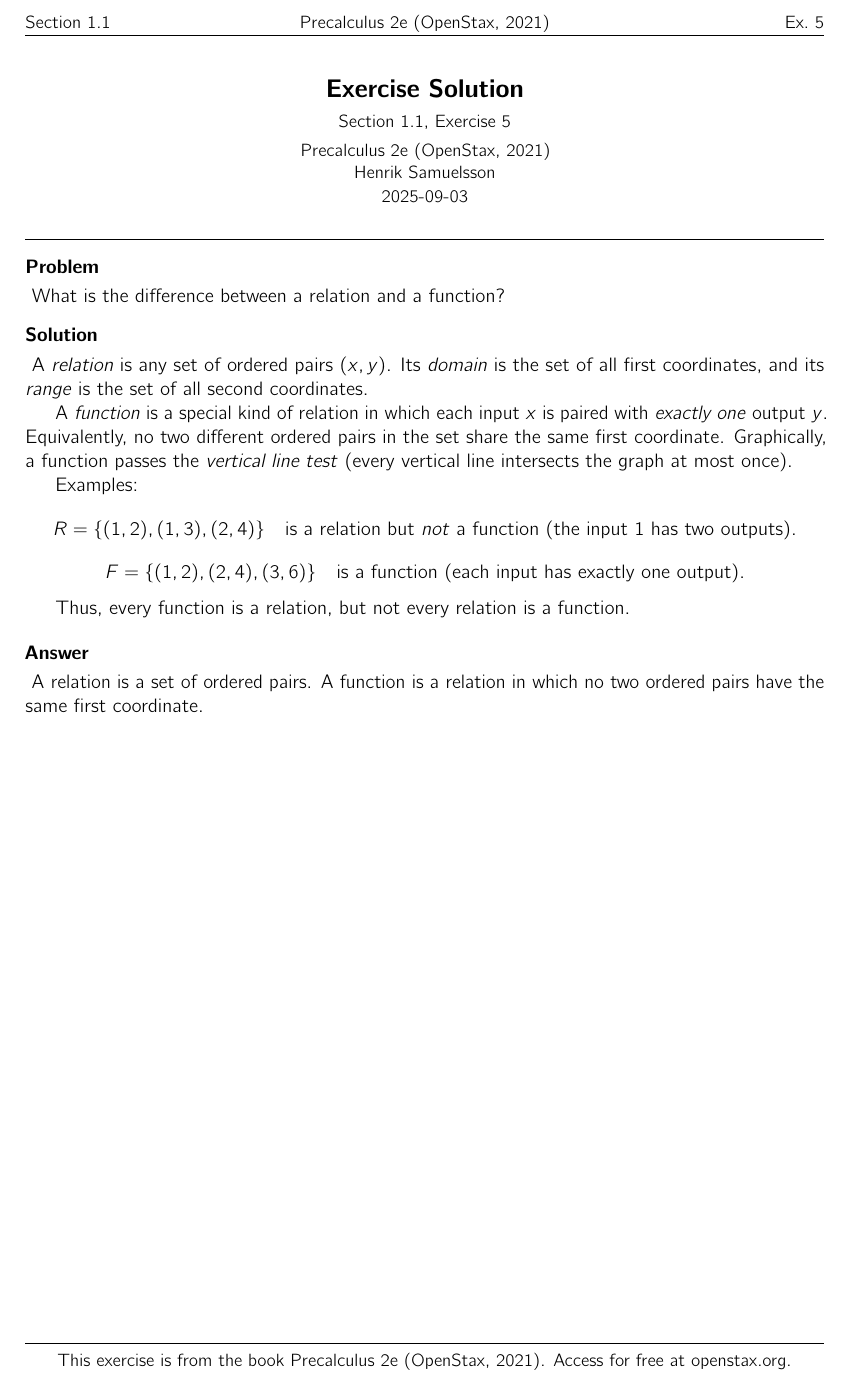
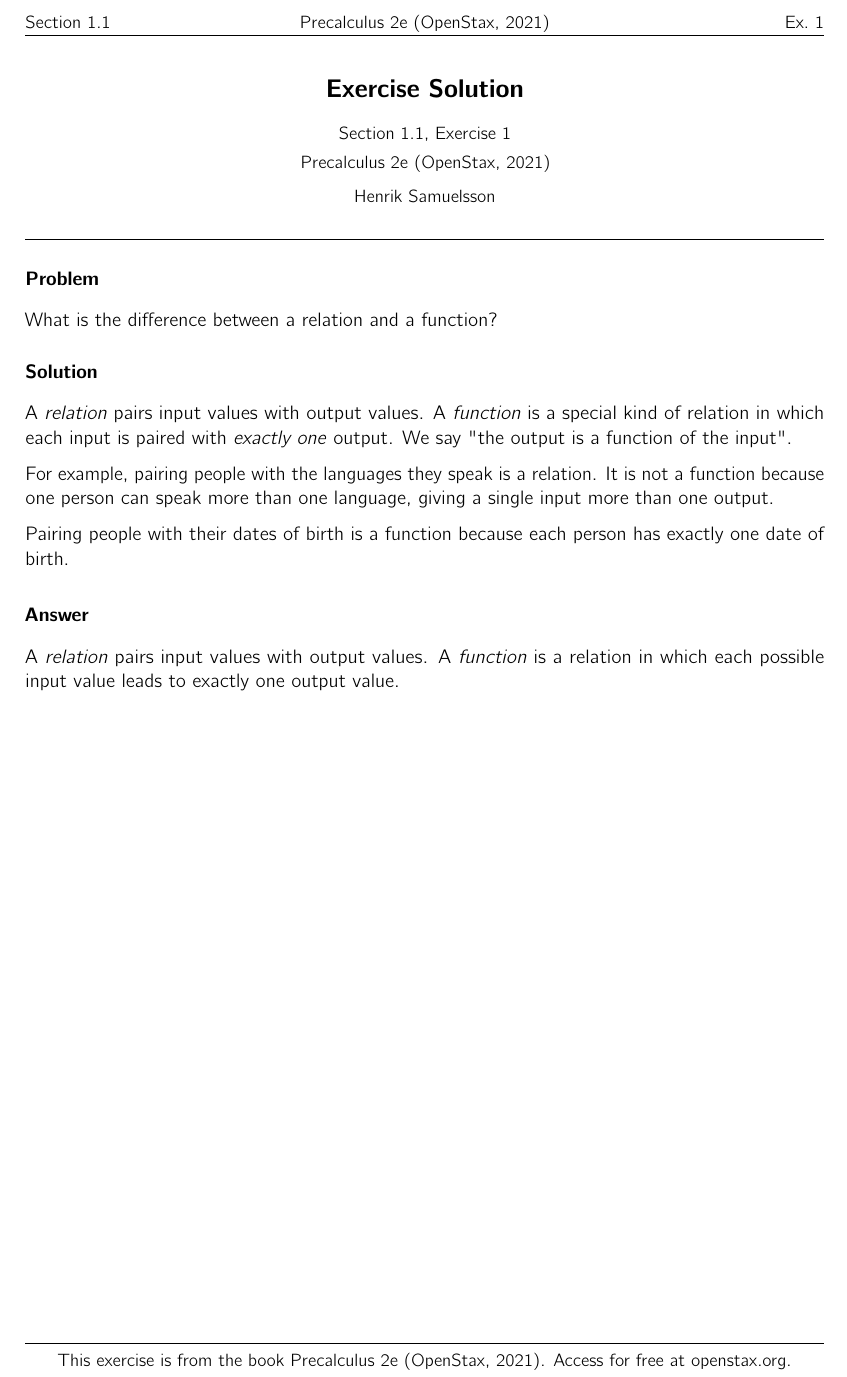
Before and after one commit to HenrikSamuelsson/precalculus-2e-exercise-solutions, a LaTeX problem sheet (chapter-01/section-01/precalculus-2e-chapter-01-section-01-exercise-01.tex, which reads exercise-style-cmbright.sty): part of the page, cut so that both start at the same text. Compiled offline with pdfLaTeX.

Commit message:
Simplify relation and function explanation and improve paragraph layout

```diff
--- a/chapter-01/section-01/precalculus-2e-chapter-01-section-01-exercise-01.tex
+++ b/chapter-01/section-01/precalculus-2e-chapter-01-section-01-exercise-01.tex
@@ -7,9 +7,8 @@
 \renewcommand{\BookTitle}{Precalculus 2e (OpenStax, 2021)}
 \renewcommand{\ExerciseSource}{Section}
 \renewcommand{\SectionLabel}{1.1}
-\renewcommand{\ExerciseNumber}{5}
+\renewcommand{\ExerciseNumber}{1}
 \renewcommand{\AuthorName}{Henrik Samuelsson}
-\renewcommand{\DateStamp}{2025-09-03}
 \renewcommand{\ProblemTitle}{Exercise Solution}
 
 \begin{document}
@@ -20,23 +19,17 @@ What is the difference between a relation and a function?
 \end{problem}
 
 \begin{solution}
-A \emph{relation} is any set of ordered pairs \((x,y)\). Its \emph{domain} is the set of all first coordinates, and its \emph{range} is the set of all second coordinates.
+A \emph{relation} pairs input values with output values.
+A \emph{function} is a special kind of relation in which each input is paired with \emph{exactly one} output. We say "the output is a function of the input".
 
-A \emph{function} is a special kind of relation in which each input \(x\) is paired with \emph{exactly one} output \(y\). Equivalently, no two different ordered pairs in the set share the same first coordinate. Graphically, a function passes the \emph{vertical line test} (every vertical line intersects the graph at most once).
+For example, pairing people with the languages they speak is a relation. It is not a function because one person can speak more than one language, giving a single input more than one output.
 
-Examples:
-\[
-R=\{(1,2),(1,3),(2,4)\}\quad\text{is a relation but \emph{not} a function (the input }1\text{ has two outputs).}
-\]
-\[
-F=\{(1,2),(2,4),(3,6)\}\quad\text{is a function (each input has exactly one output).}
-\]
-
-Thus, every function is a relation, but not every relation is a function.
+Pairing people with their dates of birth is a function because each person has exactly one date of birth.
 \end{solution}
 
 \begin{answer}
-A relation is a set of ordered pairs. A function is a relation in which no two ordered pairs have the same first coordinate.
+A \emph{relation} pairs input values with output values.
+A \emph{function} is a relation in which each possible input value leads to exactly one output value.
 \end{answer}
 
 \end{document}
--- a/exercise-style-cmbright.sty
+++ b/exercise-style-cmbright.sty
@@ -16,6 +16,10 @@
 \RequirePackage{titling}
 \RequirePackage{etoolbox}
 
+% ---------- Paragraph spacing ----------
+\setlength{\parindent}{0pt}
+\setlength{\parskip}{0.6em}
+
 % ---------- Metadata (semantic) ----------
 % You set these in your content file; sensible defaults provided.
 \newcommand{\BookTitle}{Precalculus 2e (OpenStax, 2021)}
@@ -25,7 +29,6 @@
 \newcommand{\ExerciseNumber}{?}       % e.g., 5
 \newcommand{\ProblemTitle}{Exercise}  % Can be overridden per document
 \newcommand{\AuthorName}{}            % Optional
-\newcommand{\DateStamp}{\today}
 
 % ---------- Header / footer ----------
 \pagestyle{fancy}
@@ -64,8 +67,6 @@
 \posttitle{\end{center}\vspace{0.5em}}
 \preauthor{\begin{center}\small}
 \postauthor{\end{center}}
-\predate{\begin{center}\small}
-\postdate{\end{center}\vspace{1em}}
 
 \renewcommand{\maketitle}{%
   \begin{center}
@@ -76,7 +77,6 @@
       {Section \SectionLabel, Exercise \ExerciseNumber}}\\[0.25em]
     {\small \BookTitle}\par
     \ifx\AuthorName\empty\else{\small \AuthorName\par}\fi
-    {\small \DateStamp}
   \end{center}
   \vspace{0.75em}\hrule\vspace{1em}
 }
@@ -85,15 +85,15 @@
 % All visual styling lives here; content files use only these environments/commands.
 
 \newenvironment{problem}{%
-  \par\noindent\textbf{Problem}\par\vspace{0.25em}\noindent
+  \par\noindent\textbf{Problem}\par\vspace{0.25em}\noindent\ignorespaces
 }{\par\vspace{0.75em}}
 
 \newenvironment{solution}{%
-  \par\noindent\textbf{Solution}\par\vspace{0.25em}\noindent
+  \par\noindent\textbf{Solution}\par\vspace{0.25em}\noindent\ignorespaces
 }{\par\vspace{0.75em}}
 
 \newenvironment{answer}{%
-  \par\vspace{0.25em}\noindent\textbf{Answer}\par\vspace{0.25em}\noindent
+  \par\vspace{0.25em}\noindent\textbf{Answer}\par\vspace{0.25em}\noindent\ignorespaces
 }{\par\vspace{0.75em}}
 
 % A handy box for final numeric answers (optional)
```
Also changed, not shown: solution-openstax-min.tex (+0 -1 lines).
